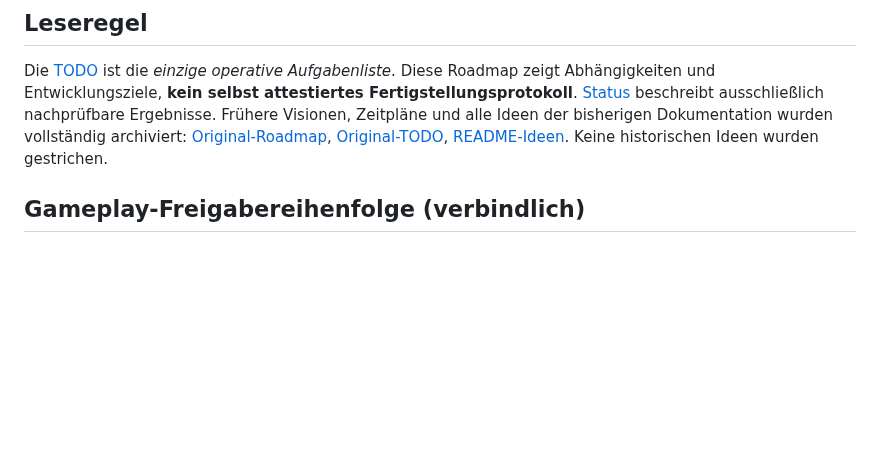
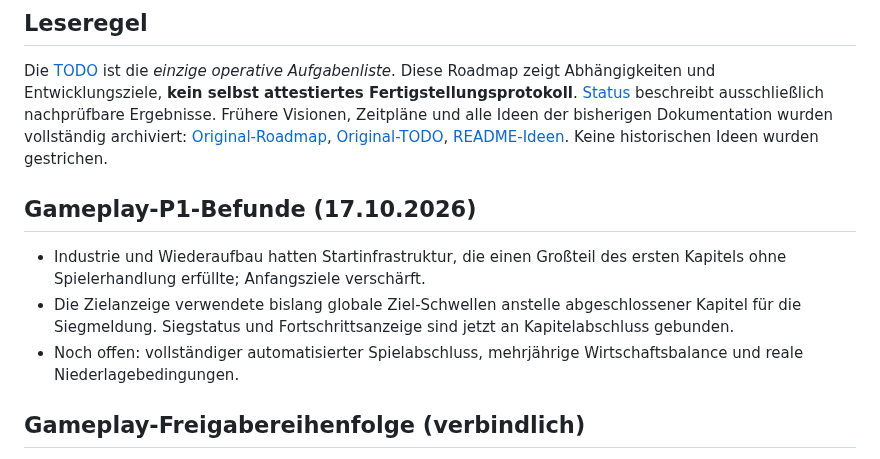
Before and after one commit to Thomas-Heisig/Kaiser_von_Deutschland-main, a Markdown page: docs/00-meta/roadmap.md, the part around the change. Drawn GitHub-style; blank space fills up the shorter version.

Commit message:
docs: record P1 campaign findings and remaining end-to-end gates

```diff
--- a/docs/00-meta/roadmap.md
+++ b/docs/00-meta/roadmap.md
@@ -5,6 +5,11 @@
 ## Leseregel
 
 Die [TODO](../../TODO.md) ist die *einzige operative Aufgabenliste*. Diese Roadmap zeigt Abhängigkeiten und Entwicklungsziele, **kein selbst attestiertes Fertigstellungsprotokoll**. [Status](status.md) beschreibt ausschließlich nachprüfbare Ergebnisse. Frühere Visionen, Zeitpläne und alle Ideen der bisherigen Dokumentation wurden vollständig archiviert: [Original-Roadmap](../outdated/roadmap-snapshot-2026-10-17.md), [Original-TODO](../outdated/TODO-snapshot-2026-10-17.md), [README-Ideen](backlog-from-readme.md). Keine historischen Ideen wurden gestrichen.
+
+## Gameplay-P1-Befunde (17.10.2026)
+- Industrie und Wiederaufbau hatten Startinfrastruktur, die einen Großteil des ersten Kapitels ohne Spielerhandlung erfüllte; Anfangsziele verschärft.
+- Die Zielanzeige verwendete bislang globale Ziel-Schwellen anstelle abgeschlossener Kapitel für die Siegmeldung. Siegstatus und Fortschrittsanzeige sind jetzt an Kapitelabschluss gebunden.
+- Noch offen: vollständiger automatisierter Spielabschluss, mehrjährige Wirtschaftsbalance und reale Niederlagebedingungen.
 
 ## Gameplay-Freigabereihenfolge (verbindlich)
 
```
